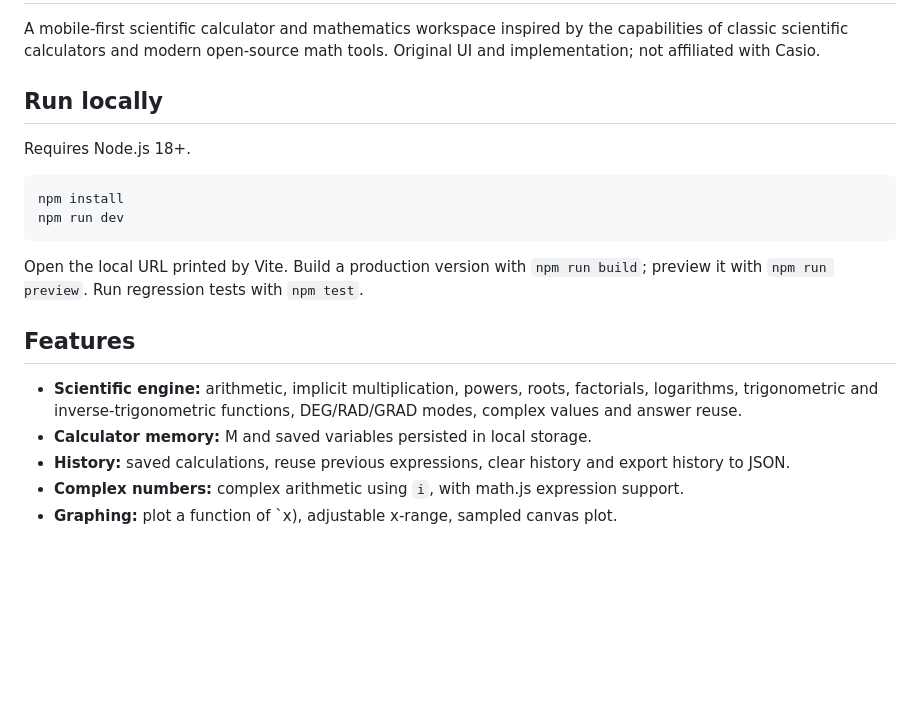
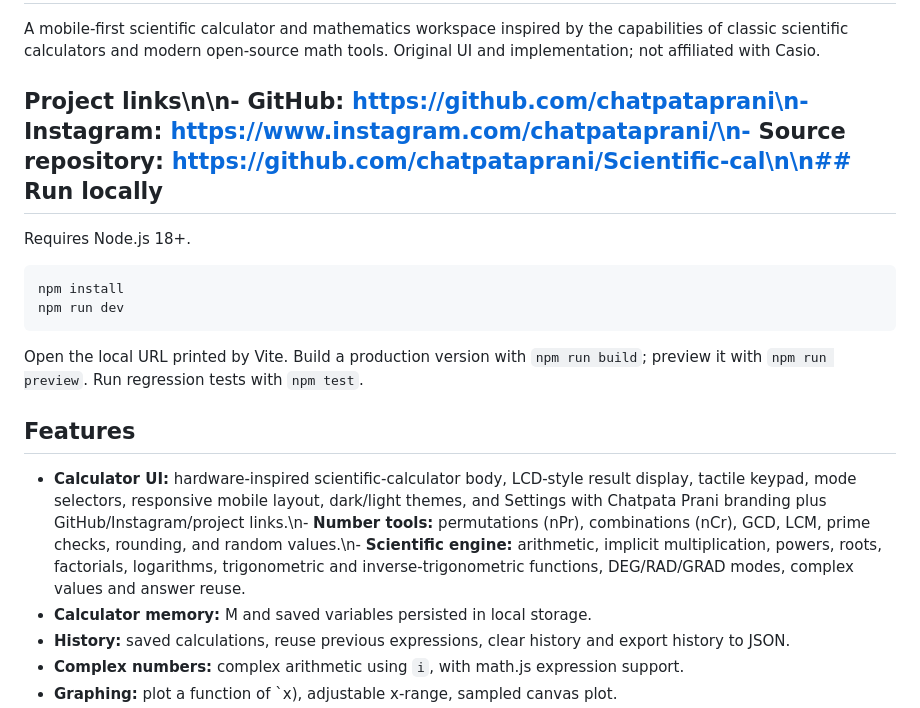
Before and after one commit to chatpataprani/Scientific-cal, a Markdown page: README.md, the part around the change. GitHub-like rendering; blank space fills up the shorter version.

Commit message:
Document calculator UI, settings and number tools

```diff
--- a/README.md
+++ b/README.md
@@ -2,7 +2,7 @@
 
 A mobile-first scientific calculator and mathematics workspace inspired by the capabilities of classic scientific calculators and modern open-source math tools. Original UI and implementation; not affiliated with Casio.
 
-## Run locally
+## Project links\n\n- GitHub: https://github.com/chatpataprani\n- Instagram: https://www.instagram.com/chatpataprani/\n- Source repository: https://github.com/chatpataprani/Scientific-cal\n\n## Run locally
 
 Requires Node.js 18+.
 
@@ -15,7 +15,7 @@ Open the local URL printed by Vite. Build a production version with `npm run bui
 
 ## Features
 
-- **Scientific engine:** arithmetic, implicit multiplication, powers, roots, factorials, logarithms, trigonometric and inverse-trigonometric functions, DEG/RAD/GRAD modes, complex values and answer reuse.
+- **Calculator UI:** hardware-inspired scientific-calculator body, LCD-style result display, tactile keypad, mode selectors, responsive mobile layout, dark/light themes, and Settings with Chatpata Prani branding plus GitHub/Instagram/project links.\n- **Number tools:** permutations (nPr), combinations (nCr), GCD, LCM, prime checks, rounding, and random values.\n- **Scientific engine:** arithmetic, implicit multiplication, powers, roots, factorials, logarithms, trigonometric and inverse-trigonometric functions, DEG/RAD/GRAD modes, complex values and answer reuse.
 - **Calculator memory:** M and saved variables persisted in local storage.
 - **History:** saved calculations, reuse previous expressions, clear history and export history to JSON.
 - **Complex numbers:** complex arithmetic using `i`, with math.js expression support.
```
